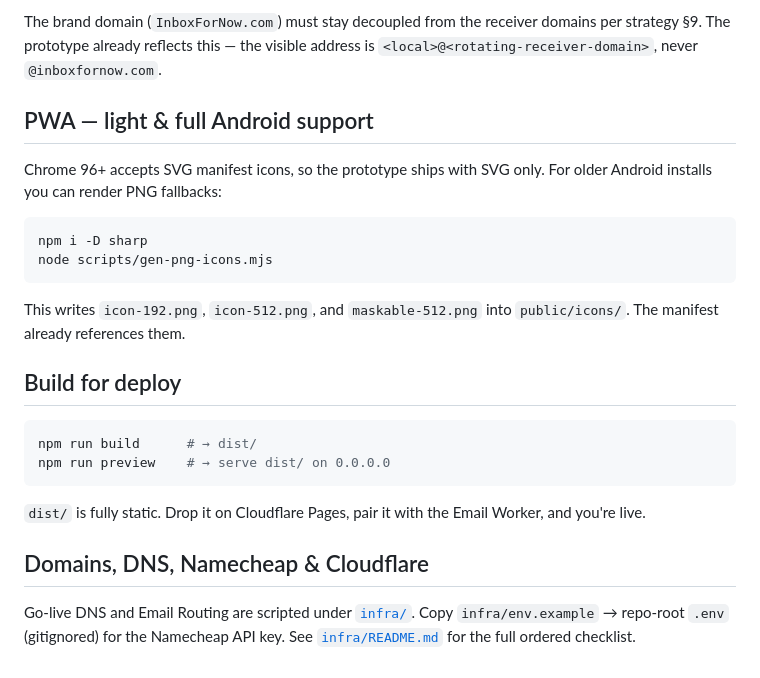
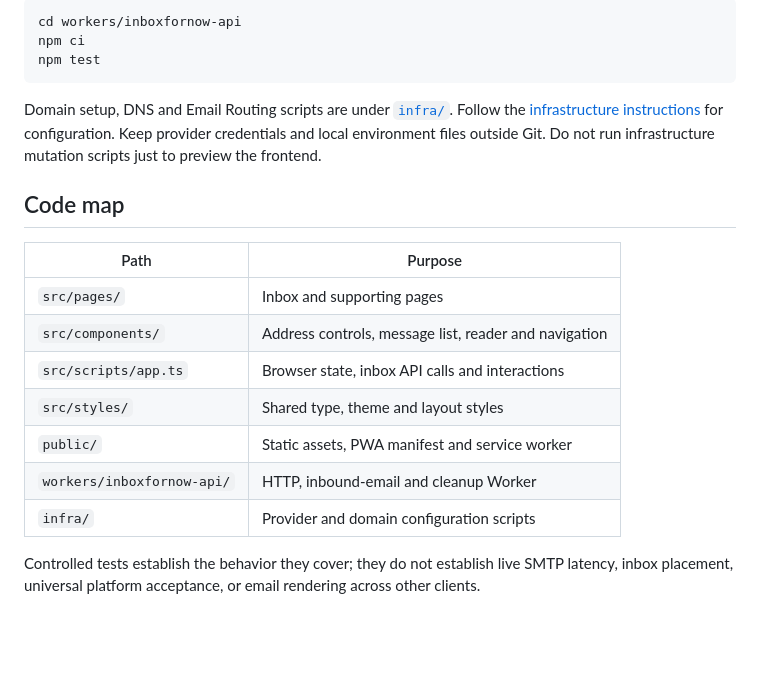
Before and after one commit to KSIVA1/temp-email, a Markdown page: README.md, the part around one of its changes. Drawn GitHub-style; blank space fills up the shorter version.

Commit message:
docs: correct InboxForNow service overview and link practical guides

````diff
--- a/README.md
+++ b/README.md
@@ -84,33 +73,27 @@ The prototype is shaped to accept a real Worker API with minimal change:
 
-The brand domain (`InboxForNow.com`) must stay decoupled from the receiver
-domains per strategy §9. The prototype already reflects this — the visible
-address is `<local>@<rotating-receiver-domain>`, never `@inboxfornow.com`.
-
-## PWA — light & full Android support
-
-Chrome 96+ accepts SVG manifest icons, so the prototype ships with SVG only.
-For older Android installs you can render PNG fallbacks:
-
-```bash
-npm i -D sharp
-node scripts/gen-png-icons.mjs
+```sh
+cd workers/inboxfornow-api
+npm ci
+npm test
 ```
 
-This writes `icon-192.png`, `icon-512.png`, and `maskable-512.png` into
-`public/icons/`. The manifest already references them.
+Domain setup, DNS and Email Routing scripts are under [`infra/`](infra/).
+Follow the [infrastructure instructions](infra/README.md) for configuration.
+Keep provider credentials and local environment files outside Git. Do not run
+infrastructure mutation scripts just to preview the frontend.
 
-## Build for deploy
+## Code map
 
-```bash
-npm run build      # → dist/
-npm run preview    # → serve dist/ on 0.0.0.0
-```
+| Path | Purpose |
+|---|---|
+| `src/pages/` | Inbox and supporting pages |
+| `src/components/` | Address controls, message list, reader and navigation |
+| `src/scripts/app.ts` | Browser state, inbox API calls and interactions |
+| `src/styles/` | Shared type, theme and layout styles |
+| `public/` | Static assets, PWA manifest and service worker |
+| `workers/inboxfornow-api/` | HTTP, inbound-email and cleanup Worker |
+| `infra/` | Provider and domain configuration scripts |
 
-`dist/` is fully static. Drop it on Cloudflare Pages, pair it with the Email
-Worker, and you're live.
-
-## Domains, DNS, Namecheap & Cloudflare
-
-Go-live DNS and Email Routing are scripted under [`infra/`](infra/). Copy
-`infra/env.example` → repo-root `.env` (gitignored) for the Namecheap API key.
-See [`infra/README.md`](infra/README.md) for the full ordered checklist.
+Controlled tests establish the behavior they cover; they do not establish live
+SMTP latency, inbox placement, universal platform acceptance, or email rendering
+across other clients.
````
Also changed, not shown: other parts of README.md (+59 -70 lines).
